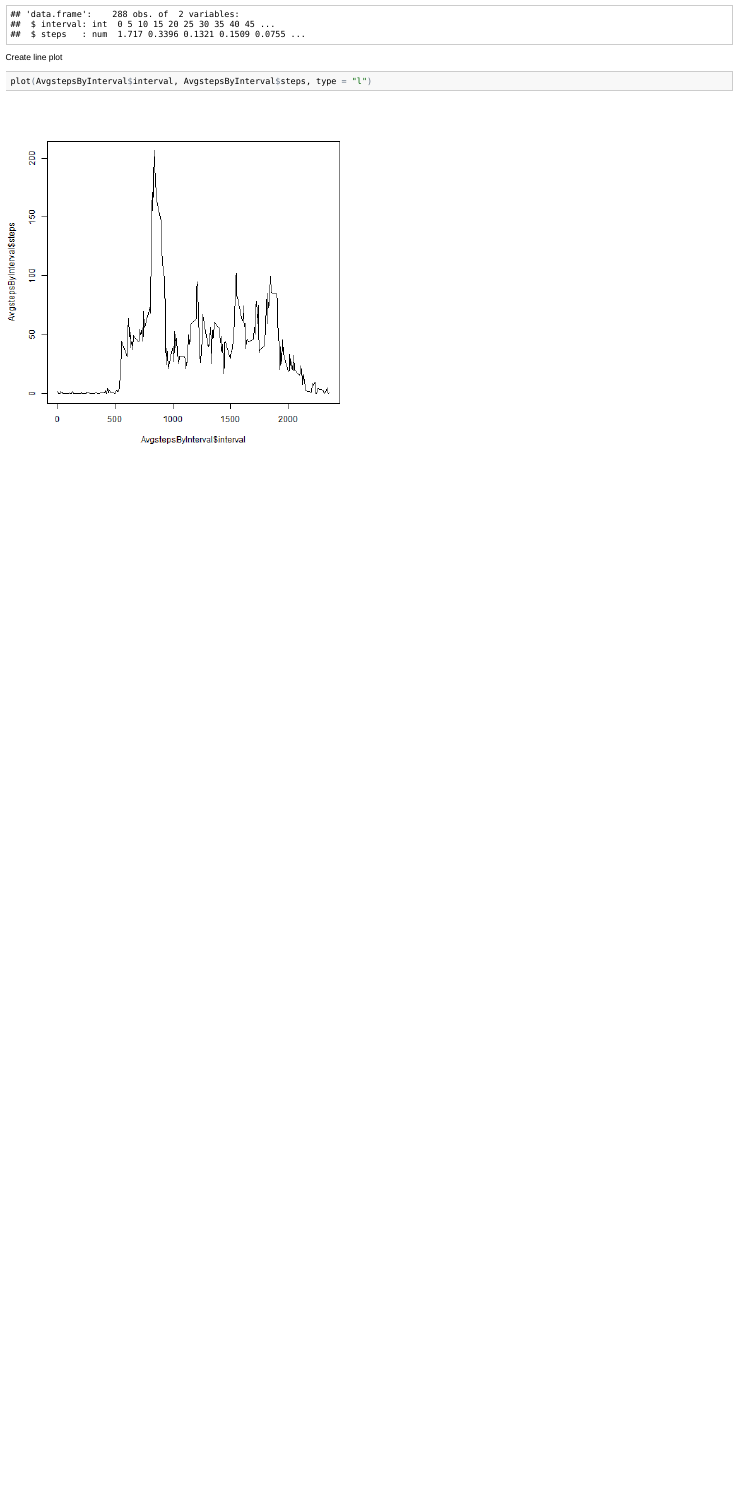
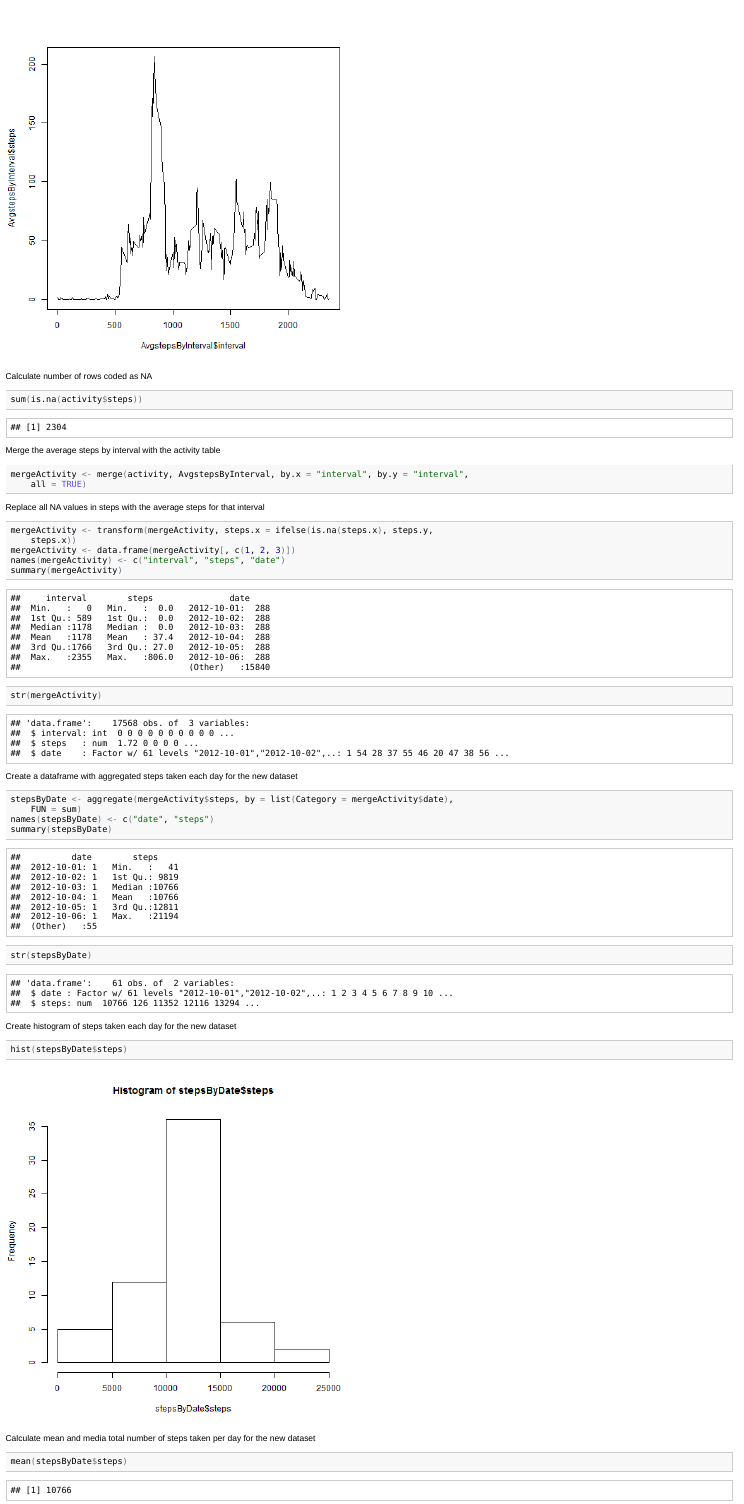
Before and after one commit to baqir79/RepData_PeerAssessment1, an R Markdown document (PA1_template.Rmd): the page in a window 1100 px wide, from 2160 px down before the commit and from 2300 px down after it. The pictures show the output file PA1_template.html that the author committed with the source, opened offline.

Commit message:
Incremental commit. Created Histogram with the cleaned data

````diff
--- a/PA1_template.Rmd
+++ b/PA1_template.Rmd
@@ -51,3 +51,35 @@ Create line plot
 ```{r}
 plot(AvgstepsByInterval$interval,AvgstepsByInterval$steps, type="l")
 ```
+
+Calculate number of rows coded as NA
+```{r}
+sum(is.na(activity$steps))
+```
+
+Merge the average steps by interval with the activity table
+```{r}
+mergeActivity <- merge(activity, AvgstepsByInterval, by.x = "interval", by.y="interval", all=TRUE)
+```
+Replace all NA values in steps with the average steps for that interval
+```{r}
+mergeActivity <- transform(mergeActivity, steps.x = ifelse(is.na(steps.x),steps.y,steps.x))
+mergeActivity <- data.frame(mergeActivity[,c(1,2,3)])
+names(mergeActivity) <- c("interval", "steps", "date")
+summary(mergeActivity)
+str(mergeActivity)
+```
+Create a dataframe with aggregated steps taken each day for the new dataset
+``` {r}
+stepsByDate <-aggregate(mergeActivity$steps, by=list(Category=mergeActivity$date),FUN=sum)
+names(stepsByDate) <- c("date", "steps")
+summary(stepsByDate)
+str(stepsByDate)
+```
+Create histogram of steps taken each day for the new dataset
+```{r}
+hist(stepsByDate$steps)
+```
+Calculate mean and media total number of steps taken per day for the new dataset
+```{r}
+mean(stepsByDate$steps)
````
Also changed, not shown: PA1_template.html, PA1_template.md, figure/unnamed-chunk-11.png (added), figure/unnamed-chunk-12.png (added), PA1_template.Rmd (2 more changed lines).
